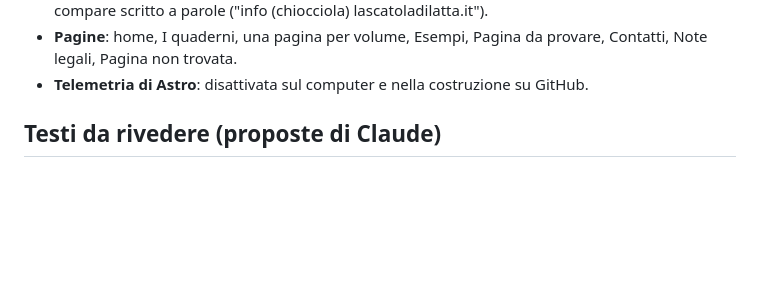
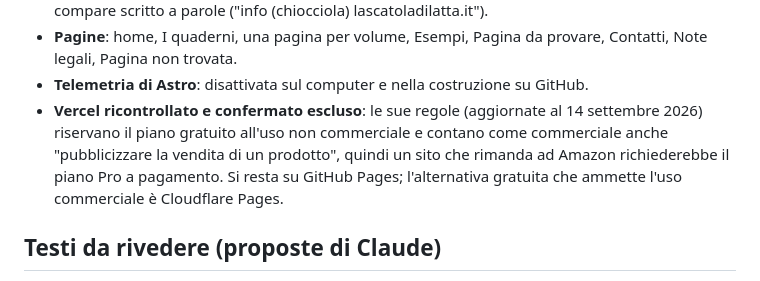
Before and after one commit to laurafiorini1122/lascatoladilatta, a Markdown page: docs/decisioni.md, the part around the change. GitHub-like rendering; blank space fills up the shorter version.

Commit message:
Annota la verifica sulle condizioni di Vercel
Co-Authored-By: Claude Opus 5.5 <noreply@anthropic.com>

```diff
--- a/docs/decisioni.md
+++ b/docs/decisioni.md
@@ -16,6 +16,7 @@
 - **Email**: info@lascatoladilatta.it, ricomposto nella pagina da un piccolo script. Senza script compare scritto a parole ("info (chiocciola) lascatoladilatta.it").
 - **Pagine**: home, I quaderni, una pagina per volume, Esempi, Pagina da provare, Contatti, Note legali, Pagina non trovata.
 - **Telemetria di Astro**: disattivata sul computer e nella costruzione su GitHub.
+- **Vercel ricontrollato e confermato escluso**: le sue regole (aggiornate al 14 settembre 2026) riservano il piano gratuito all'uso non commerciale e contano come commerciale anche "pubblicizzare la vendita di un prodotto", quindi un sito che rimanda ad Amazon richiederebbe il piano Pro a pagamento. Si resta su GitHub Pages; l'alternativa gratuita che ammette l'uso commerciale è Cloudflare Pages.
 
 ## Testi da rivedere (proposte di Claude)
 
```
